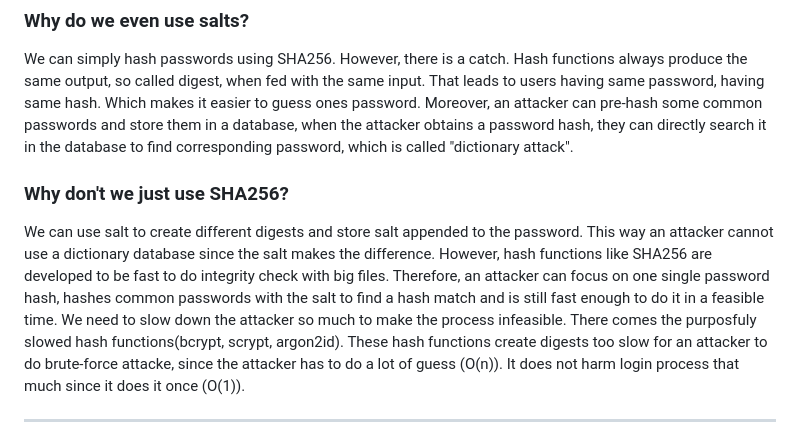
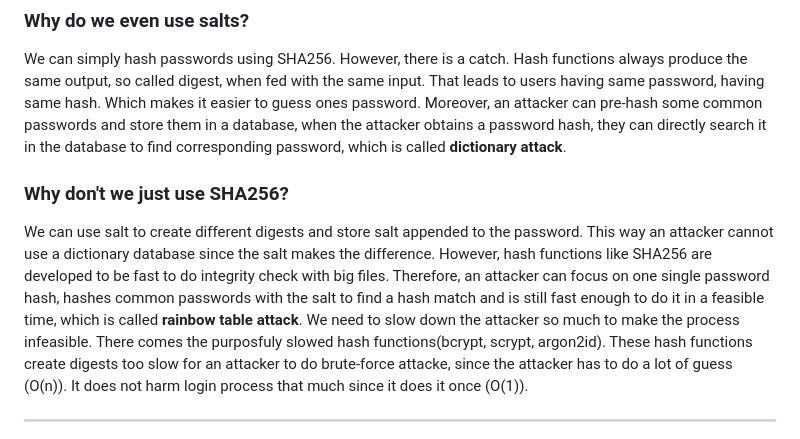
Before and after one commit to FarukErat/Notes_and_Tutorials, a Markdown page: authentication.md, the part around the change. Drawn GitHub-style.

```diff
--- a/authentication.md
+++ b/authentication.md
@@ -35,7 +35,7 @@ Hash functions always produce the same output, so called digest, when fed with t
 That leads to users having same password, having same hash.
 Which makes it easier to guess ones password.
 Moreover, an attacker can pre-hash some common passwords and store them in a database,
-when the attacker obtains a password hash, they can directly search it in the database to find corresponding password, which is called "dictionary attack".
+when the attacker obtains a password hash, they can directly search it in the database to find corresponding password, which is called **dictionary attack**.
 
 ### Why don't we just use SHA256?
 
@@ -43,7 +43,7 @@ We can use salt to create different digests and store salt appended to the passw
 This way an attacker cannot use a dictionary database since the salt makes the difference.
 However, hash functions like SHA256 are developed to be fast to do integrity check with big files.
 Therefore, an attacker can focus on one single password hash,
-hashes common passwords with the salt to find a hash match and is still fast enough to do it in a feasible time.
+hashes common passwords with the salt to find a hash match and is still fast enough to do it in a feasible time, which is called **rainbow table attack**.
 We need to slow down the attacker so much to make the process infeasible.
 There comes the purposfuly slowed hash functions(bcrypt, scrypt, argon2id).
 These hash functions create digests too slow for an attacker to do brute-force attacke, since the attacker has to do a lot of guess (O(n)).
```
